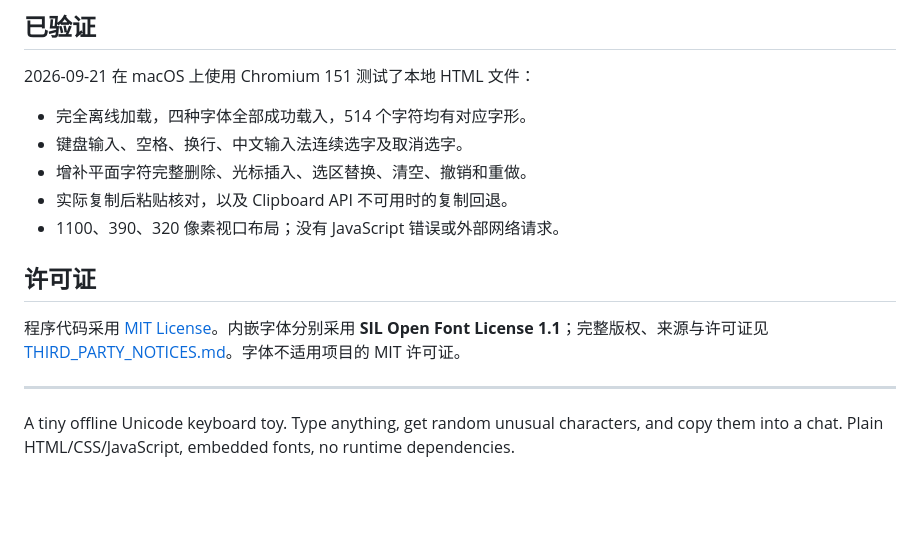
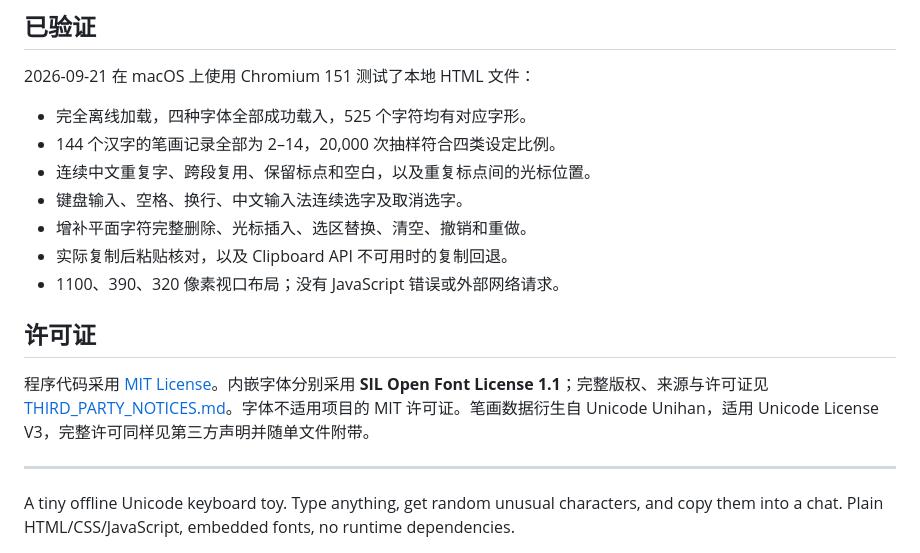
Before and after one commit to RMgX-sanae/funny-characters, a Markdown page: README.md, the part around one of its changes. Drawn GitHub-style; blank space fills up the shorter version.

```diff
--- a/README.md
+++ b/README.md
@@ -62,7 +68,9 @@ gh repo create funny-characters --public --source=. --remote=origin --push
 
 2026-09-21 在 macOS 上使用 Chromium 151 测试了本地 HTML 文件：
 
-- 完全离线加载，四种字体全部成功载入，514 个字符均有对应字形。
+- 完全离线加载，四种字体全部成功载入，525 个字符均有对应字形。
+- 144 个汉字的笔画记录全部为 2–14，20,000 次抽样符合四类设定比例。
+- 连续中文重复字、跨段复用、保留标点和空白，以及重复标点间的光标位置。
 - 键盘输入、空格、换行、中文输入法连续选字及取消选字。
 - 增补平面字符完整删除、光标插入、选区替换、清空、撤销和重做。
 - 实际复制后粘贴核对，以及 Clipboard API 不可用时的复制回退。
@@ -70,7 +78,7 @@ gh repo create funny-characters --public --source=. --remote=origin --push
 
 ## 许可证
 
-程序代码采用 [MIT License](LICENSE)。内嵌字体分别采用 **SIL Open Font License 1.1**；完整版权、来源与许可证见 [THIRD_PARTY_NOTICES.md](THIRD_PARTY_NOTICES.md)。字体不适用项目的 MIT 许可证。
+程序代码采用 [MIT License](LICENSE)。内嵌字体分别采用 **SIL Open Font License 1.1**；完整版权、来源与许可证见 [THIRD_PARTY_NOTICES.md](THIRD_PARTY_NOTICES.md)。字体不适用项目的 MIT 许可证。笔画数据衍生自 Unicode Unihan，适用 Unicode License V3，完整许可同样见第三方声明并随单文件附带。
 
 ---
 
```
Also changed, not shown: other parts of README.md (+11 -5 lines), THIRD_PARTY_NOTICES.md (+47 -1 lines), preview.png, 2 other files.
